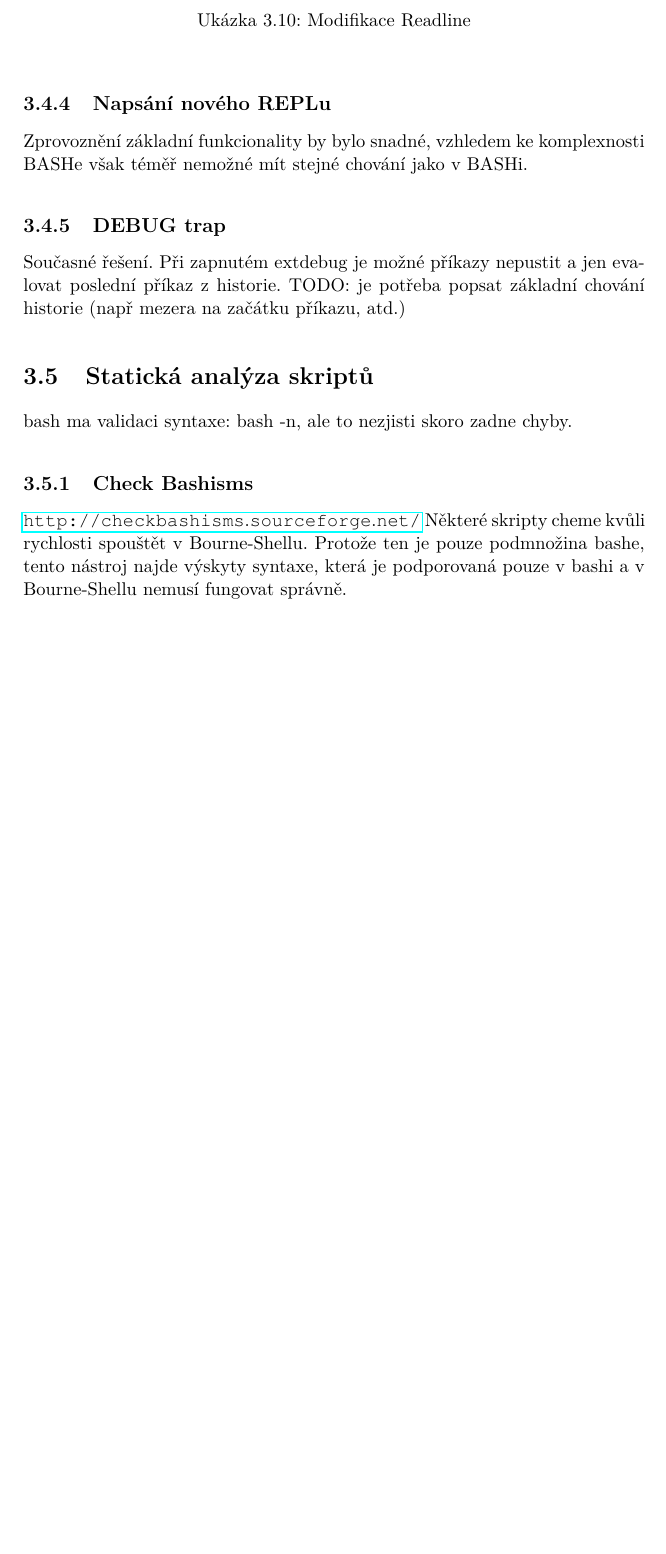
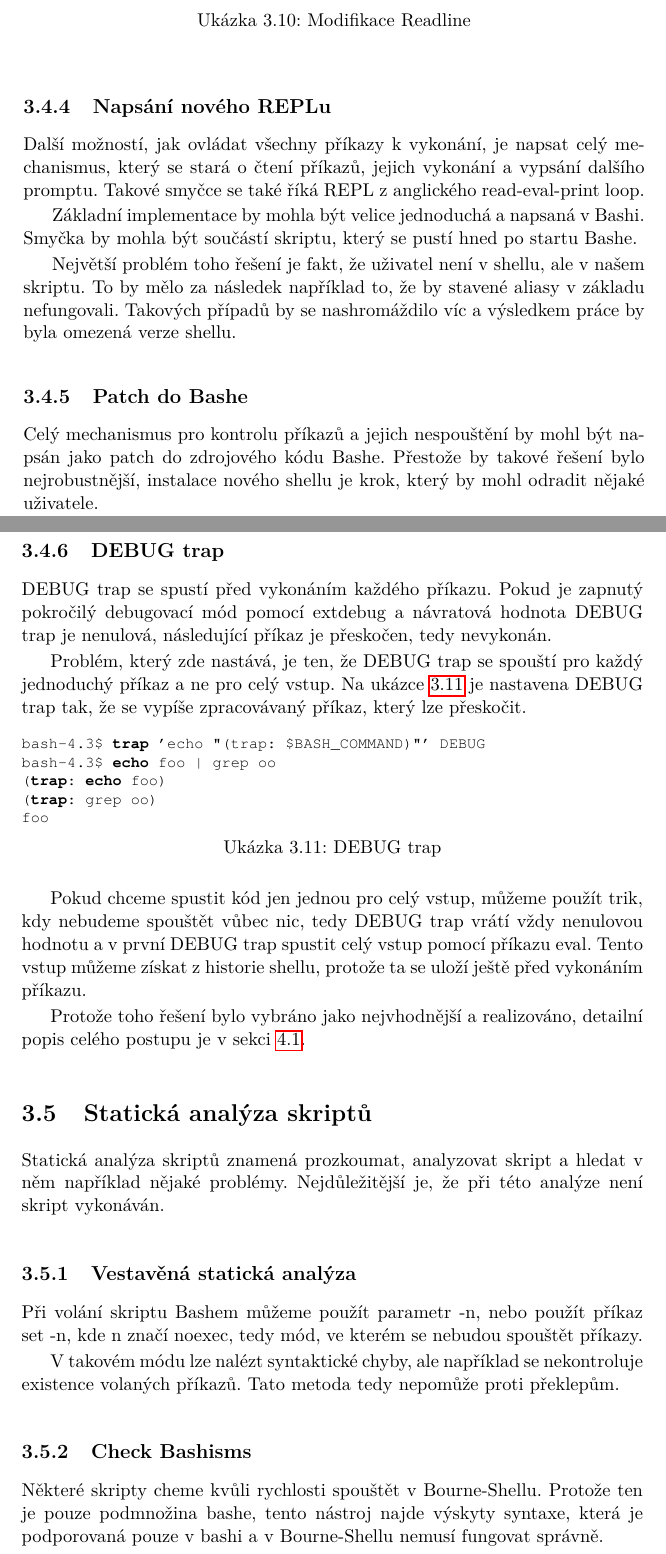
Before and after one commit to nesro/nesrotom-dip-2016, a LaTeX thesis (DP_Nesrovnal_Tomas_2016.tex): part of page 40 of 55 before the commit and two parts of pages 40 and 41 of 55 after it, the two joined at a grey line, cut so that both start at the same text, the shorter picture padded with empty space. Compiled offline with pdfLaTeX.

Commit message:
repl and debug trap stub

```diff
--- a/DP_Nesrovnal_Tomas_2016.tex
+++ b/DP_Nesrovnal_Tomas_2016.tex
@@ -933,14 +936,44 @@ running: "echo test"
 test
 \end{lstlisting}
 
+%
+%
 \subsection{Napsání nového REPLu}
-Zprovoznění základní funkcionality by bylo snadné, vzhledem ke komplexnosti BASHe však téměř nemožné mít stejné chování jako v BASHi.
 
+Další možností, jak ovládat všechny příkazy k vykonání, je napsat celý mechanismus, který se stará o čtení příkazů, jejich vykonání a vypsání dalšího promptu. Takové smyčce se také říká REPL z anglického read-eval-print loop.
 
+Základní implementace by mohla být velice jednoduchá a napsaná v Bashi. Smyčka by mohla být součástí skriptu, který se pustí hned po startu Bashe.
+
+Největší problém toho řešení je fakt, že uživatel není v shellu, ale v našem skriptu. To by mělo za následek například to, že by stavené aliasy v základu nefungovali. Takových případů by se nashromáždilo víc a výsledkem práce by byla omezená verze shellu.
+
+% https://brennan.io/2015/01/16/write-a-shell-in-c/
+% https://www.gnu.org/software/libc/manual/html_node/Implementing-a-Shell.html#Implementing-a-Shell
+
+%
+%
+\subsection{Patch do Bashe}
+
+Celý mechanismus pro kontrolu příkazů a jejich nespouštění by mohl být napsán jako patch do zdrojového kódu Bashe. Přestože by takové řešení bylo nejrobustnější, instalace nového shellu je krok, který by mohl odradit nějaké uživatele.
+
+%
+%
 \subsection{DEBUG trap}
-Současné řešení. Při zapnutém extdebug je možné příkazy nepustit a jen evalovat poslední příkaz z historie. TODO: je potřeba popsat základní chování historie (např mezera na začátku příkazu, atd.)
 
+DEBUG trap se spustí před vykonáním každého příkazu. Pokud je zapnutý pokročilý debugovací mód pomocí extdebug a návratová hodnota DEBUG trap je nenulová, následující příkaz je přeskočen, tedy nevykonán.
 
+Problém, který zde nastává, je ten, že DEBUG trap se spouští pro každý jednoduchý příkaz a ne pro celý vstup. Na ukázce \ref{lst:debugtrap} je nastavena DEBUG trap tak, že se vypíše zpracovávaný příkaz, který lze přeskočit.
+
+\begin{lstlisting}[language=bash, caption={DEBUG trap}, label={lst:debugtrap}]
+bash-4.3$ trap 'echo "(trap: $BASH_COMMAND)"' DEBUG
+bash-4.3$ echo foo | grep oo
+(trap: echo foo)
+(trap: grep oo)
+foo
+\end{lstlisting}
+
+Pokud chceme spustit kód jen jednou pro celý vstup, můžeme použít trik, kdy nebudeme spouštět vůbec nic, tedy DEBUG trap vrátí vždy nenulovou hodnotu a v první DEBUG trap spustit celý vstup pomocí příkazu eval. Tento vstup můžeme získat z historie shellu, protože ta se uloží ještě před vykonáním příkazu.
+
+Protože toho řešení bylo vybráno jako nejvhodnější a realizováno, detailní popis celého postupu je v sekci \ref{sec:debugtraprealization}.
 
 
 % https://bmizerany.github.io/roundup/
@@ -948,11 +981,28 @@ Současné řešení. Při zapnutém extdebug je možné příkazy nepustit a je
 
 \section{Statická analýza skriptů}
 
-bash ma validaci syntaxe: bash -n, ale to nezjisti skoro zadne chyby.
+Statická analýza skriptů znamená prozkoumat, analyzovat skript a hledat v něm například nějaké problémy. Nejdůležitější je, že při této analýze není skript vykonáván.
 
+
+%
+%
+\subsection{Vestavěná statická analýza}
+
+Při volání skriptu Bashem můžeme použít parametr -n, nebo použít příkaz set -n, kde n značí noexec, tedy mód, ve kterém se nebudou spouštět příkazy.
+
+V takovém módu lze nalézt syntaktické chyby, ale například se nekontroluje existence volaných příkazů. Tato metoda  tedy nepomůže proti překlepům.
+
+
+%
+%
 \subsection{Check Bashisms}
-\url{http://checkbashisms.sourceforge.net/}
+
 Některé skripty cheme kvůli rychlosti spouštět v Bourne-Shellu. Protože ten je pouze podmnožina bashe, tento nástroj najde výskyty syntaxe, která je podporovaná pouze v bashi a v Bourne-Shellu nemusí fungovat správně.
 
+% \url{http://checkbashisms.sourceforge.net/}
+
+%
+%
 \subsection{Explain Shell}
+
 Tato analýza nehledá chyby, ale vyparsuje vložený kód a vyhledá příslušnou dokumentaci v manuálových stránkách. Využívá knihovny bashlex, kterou využijeme v našem debuggeru.
@@ -960,5 +1009,8 @@ Tato analýza nehledá chyby, ale vyparsuje vložený kód a vyhledá přísluš
 
+% \url{http://www.explainshell.com/}
 
+%
+%
 \subsection{ShellCheck}
 todo: tady bych se mohl rozepsat vic. o tom, ze to je napsane v haskellu, o tom ze existuje databaze veci, ktere se ve skriptech hledaji a ze ke kazdym je wiki..
 
```
Also changed, not shown: DP_Nesrovnal_Tomas_2016.pdf, DP_Nesrovnal_Tomas_2016.tex (6 more changed lines).
